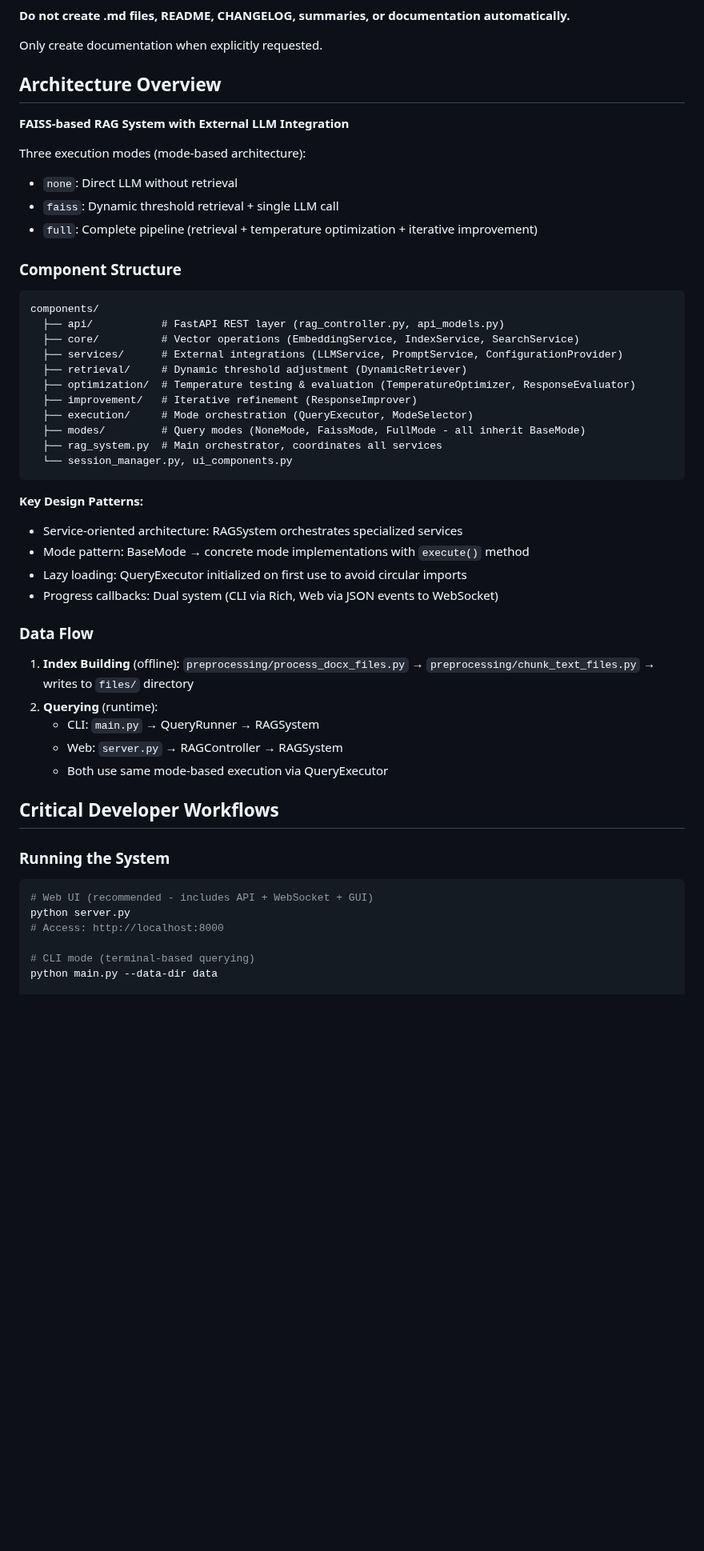
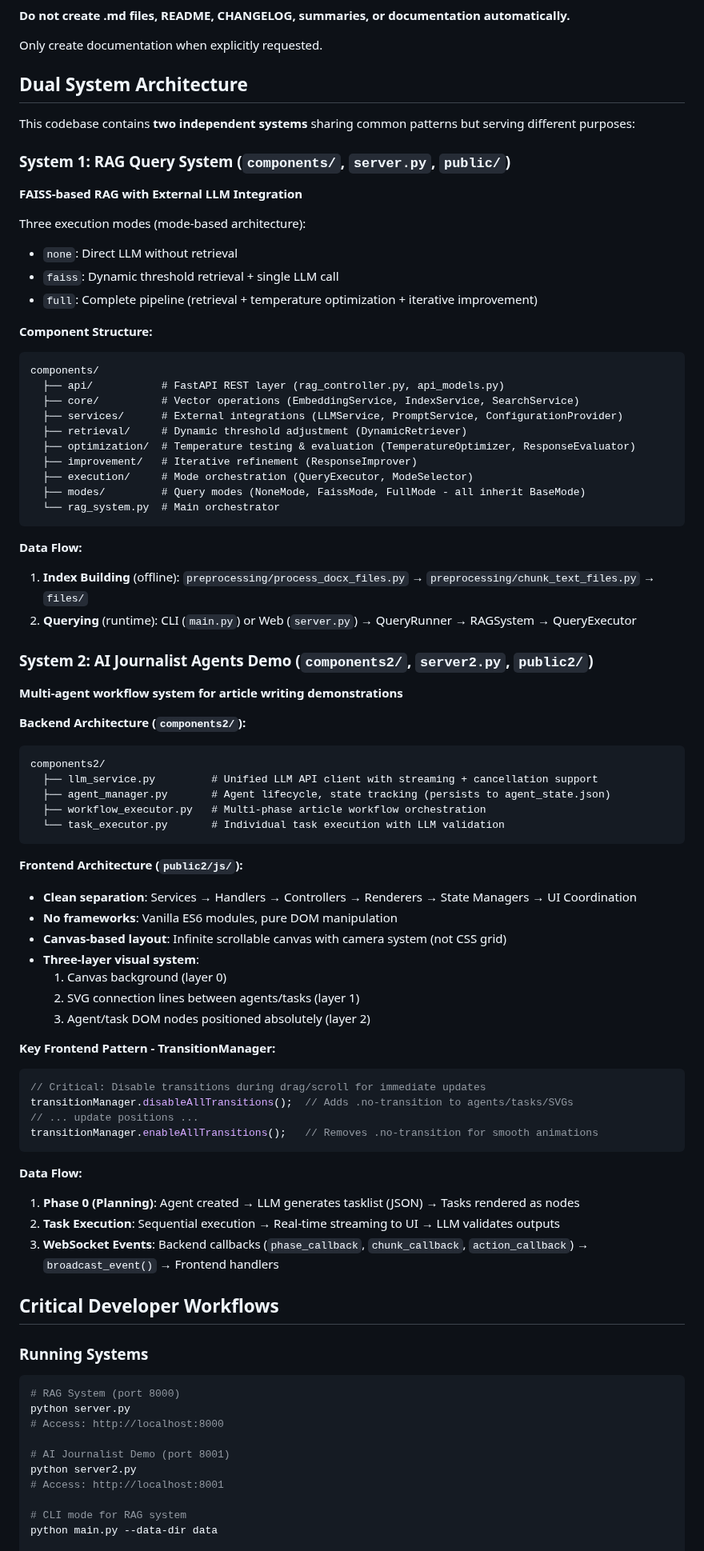
Before and after one commit to RPLaine/faiss-vector-search, a Markdown page: .github/copilot-instructions.md, the part around one of its changes. Shown at 80% size. GitHub-like rendering; blank space fills up the shorter version.

````diff
--- a/.github/copilot-instructions.md
+++ b/.github/copilot-instructions.md
@@ -6,17 +6,19 @@
 
 Only create documentation when explicitly requested.
 
-## Architecture Overview
+## Dual System Architecture
 
-**FAISS-based RAG System with External LLM Integration**
+This codebase contains **two independent systems** sharing common patterns but serving different purposes:
+
+### System 1: RAG Query System (`components/`, `server.py`, `public/`)
+**FAISS-based RAG with External LLM Integration**
 
 Three execution modes (mode-based architecture):
 - `none`: Direct LLM without retrieval
 - `faiss`: Dynamic threshold retrieval + single LLM call
 - `full`: Complete pipeline (retrieval + temperature optimization + iterative improvement)
 
-### Component Structure
-
+**Component Structure:**
 ```
 components/
   ├── api/           # FastAPI REST layer (rag_controller.py, api_models.py)
@@ -27,33 +29,60 @@ components/
   ├── improvement/   # Iterative refinement (ResponseImprover)
   ├── execution/     # Mode orchestration (QueryExecutor, ModeSelector)
   ├── modes/         # Query modes (NoneMode, FaissMode, FullMode - all inherit BaseMode)
-  ├── rag_system.py  # Main orchestrator, coordinates all services
-  └── session_manager.py, ui_components.py
+  └── rag_system.py  # Main orchestrator
 ```
 
-**Key Design Patterns:**
-- Service-oriented architecture: RAGSystem orchestrates specialized services
-- Mode pattern: BaseMode → concrete mode implementations with `execute()` method
-- Lazy loading: QueryExecutor initialized on first use to avoid circular imports
-- Progress callbacks: Dual system (CLI via Rich, Web via JSON events to WebSocket)
+**Data Flow:**
+1. **Index Building** (offline): `preprocessing/process_docx_files.py` → `preprocessing/chunk_text_files.py` → `files/`
+2. **Querying** (runtime): CLI (`main.py`) or Web (`server.py`) → QueryRunner → RAGSystem → QueryExecutor
 
-### Data Flow
+### System 2: AI Journalist Agents Demo (`components2/`, `server2.py`, `public2/`)
+**Multi-agent workflow system for article writing demonstrations**
 
-1. **Index Building** (offline): `preprocessing/process_docx_files.py` → `preprocessing/chunk_text_files.py` → writes to `files/` directory
-2. **Querying** (runtime):
-   - CLI: `main.py` → QueryRunner → RAGSystem
-   - Web: `server.py` → RAGController → RAGSystem
-   - Both use same mode-based execution via QueryExecutor
+**Backend Architecture (`components2/`):**
+```
+components2/
+  ├── llm_service.py         # Unified LLM API client with streaming + cancellation support
+  ├── agent_manager.py       # Agent lifecycle, state tracking (persists to agent_state.json)
+  ├── workflow_executor.py   # Multi-phase article workflow orchestration
+  └── task_executor.py       # Individual task execution with LLM validation
+```
+
+**Frontend Architecture (`public2/js/`):**
+- **Clean separation**: Services → Handlers → Controllers → Renderers → State Managers → UI Coordination
+- **No frameworks**: Vanilla ES6 modules, pure DOM manipulation
+- **Canvas-based layout**: Infinite scrollable canvas with camera system (not CSS grid)
+- **Three-layer visual system**:
+  1. Canvas background (layer 0)
+  2. SVG connection lines between agents/tasks (layer 1)
+  3. Agent/task DOM nodes positioned absolutely (layer 2)
+
+**Key Frontend Pattern - TransitionManager:**
+```javascript
+// Critical: Disable transitions during drag/scroll for immediate updates
+transitionManager.disableAllTransitions();  // Adds .no-transition to agents/tasks/SVGs
+// ... update positions ...
+transitionManager.enableAllTransitions();   // Removes .no-transition for smooth animations
+```
+
+**Data Flow:**
+1. **Phase 0 (Planning)**: Agent created → LLM generates tasklist (JSON) → Tasks rendered as nodes
+2. **Task Execution**: Sequential execution → Real-time streaming to UI → LLM validates outputs
+3. **WebSocket Events**: Backend callbacks (`phase_callback`, `chunk_callback`, `action_callback`) → `broadcast_event()` → Frontend handlers
 
 ## Critical Developer Workflows
 
-### Running the System
+### Running Systems
 
 ```powershell
-# Web UI (recommended - includes API + WebSocket + GUI)
+# RAG System (port 8000)
 python server.py
 # Access: http://localhost:8000
 
-# CLI mode (terminal-based querying)
+# AI Journalist Demo (port 8001)
+python server2.py
+# Access: http://localhost:8001
+
+# CLI mode for RAG system
 python main.py --data-dir data
 
````
Also changed, not shown: other parts of .github/copilot-instructions.md (+102 -36 lines).
